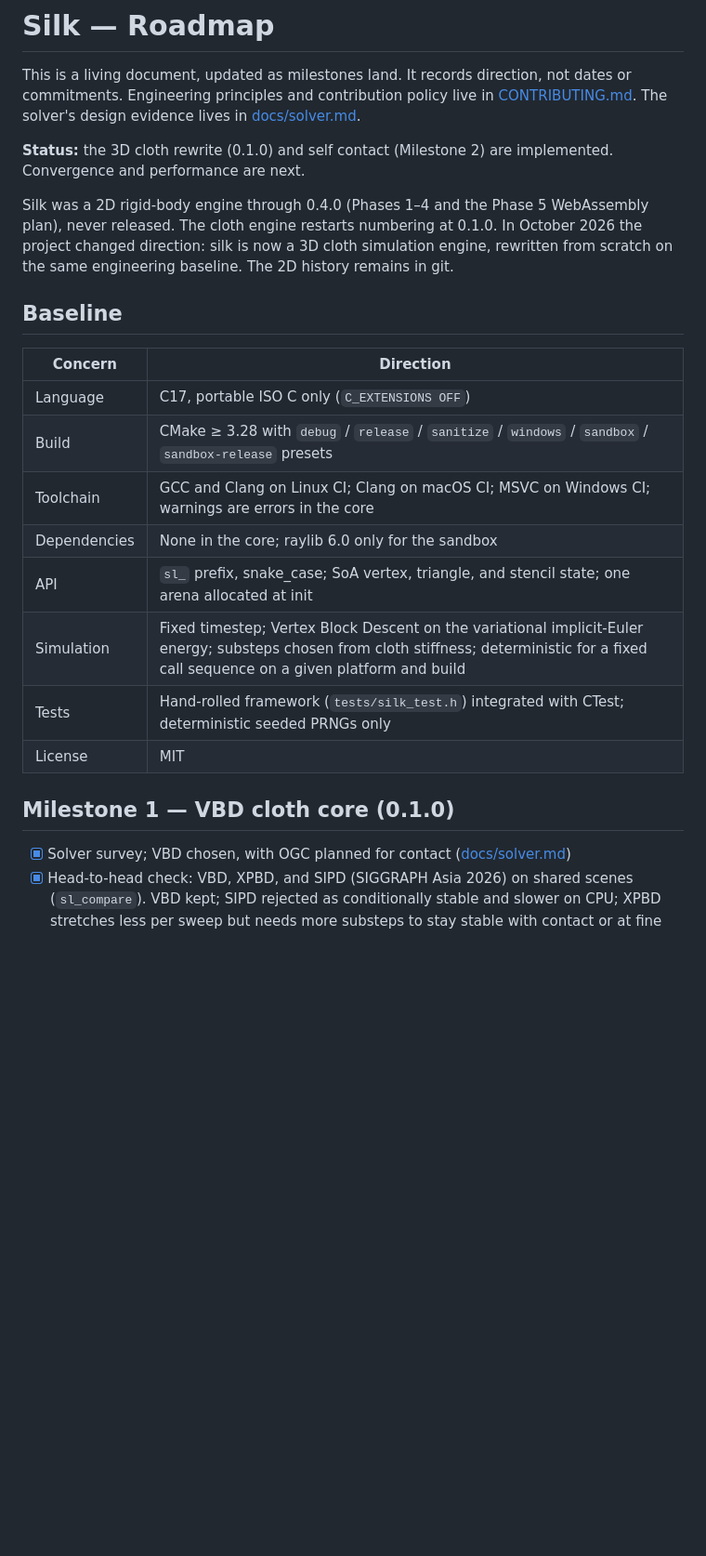
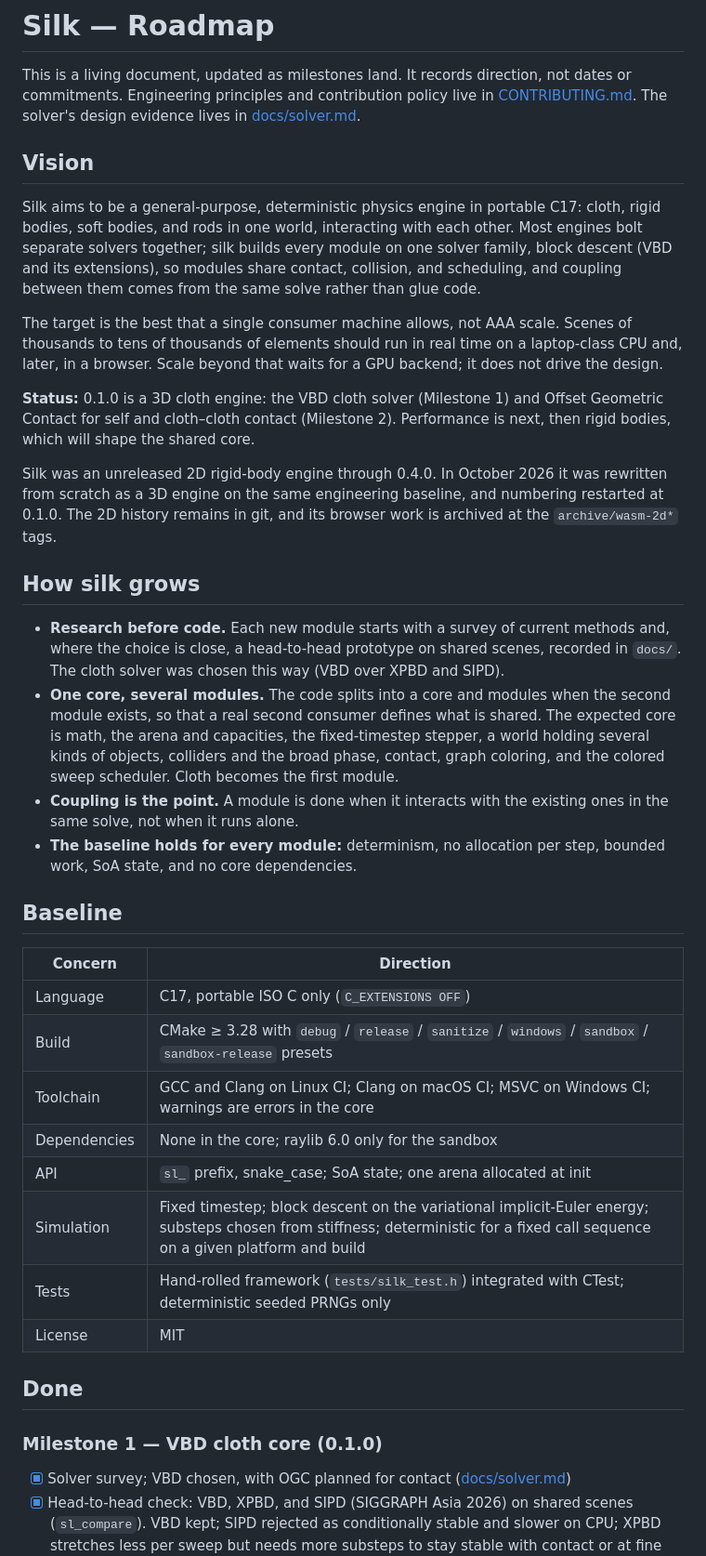
Before and after one commit to nisarsyed/silk, a Markdown page: ROADMAP.md, the part around one of its changes. Shown at 93% size. GitHub-like rendering; blank space fills up the shorter version.

```diff
--- a/ROADMAP.md
+++ b/ROADMAP.md
@@ -5,14 +5,45 @@ not dates or commitments. Engineering principles and contribution policy live
 in [CONTRIBUTING.md](CONTRIBUTING.md). The solver's design evidence lives in
 [docs/solver.md](docs/solver.md).
 
-**Status:** the 3D cloth rewrite (0.1.0) and self contact (Milestone 2)
-are implemented. Convergence and performance are next.
+## Vision
 
-Silk was a 2D rigid-body engine through 0.4.0 (Phases 1–4 and the Phase 5
-WebAssembly plan), never released. The cloth engine restarts numbering at
-0.1.0. In October 2026 the project changed direction: silk is now a
-3D cloth simulation engine, rewritten from scratch on the same engineering
-baseline. The 2D history remains in git.
+Silk aims to be a general-purpose, deterministic physics engine in portable
+C17: cloth, rigid bodies, soft bodies, and rods in one world, interacting
+with each other. Most engines bolt separate solvers together; silk builds
+every module on one solver family, block descent (VBD and its extensions),
+so modules share contact, collision, and scheduling, and coupling between
+them comes from the same solve rather than glue code.
+
+The target is the best that a single consumer machine allows, not AAA scale.
+Scenes of thousands to tens of thousands of elements should run in real time
+on a laptop-class CPU and, later, in a browser. Scale beyond that waits for a
+GPU backend; it does not drive the design.
+
+**Status:** 0.1.0 is a 3D cloth engine: the VBD cloth solver (Milestone 1)
+and Offset Geometric Contact for self and cloth–cloth contact (Milestone 2).
+Performance is next, then rigid bodies, which will shape the shared core.
+
+Silk was an unreleased 2D rigid-body engine through 0.4.0. In October 2026 it
+was rewritten from scratch as a 3D engine on the same engineering baseline,
+and numbering restarted at 0.1.0. The 2D history remains in git, and its
+browser work is archived at the `archive/wasm-2d*` tags.
+
+## How silk grows
+
+- **Research before code.** Each new module starts with a survey of current
+  methods and, where the choice is close, a head-to-head prototype on
+  shared scenes, recorded in `docs/`. The cloth solver was chosen this way
+  (VBD over XPBD and SIPD).
+- **One core, several modules.** The code splits into a core and modules when
+  the second module exists, so that a real second consumer defines what is
+  shared. The expected core is math, the arena and capacities, the
+  fixed-timestep stepper, a world holding several kinds of objects,
+  colliders and the broad phase, contact, graph coloring, and the colored
+  sweep scheduler. Cloth becomes the first module.
+- **Coupling is the point.** A module is done when it interacts with the
+  existing ones in the same solve, not when it runs alone.
+- **The baseline holds for every module:** determinism, no allocation per
+  step, bounded work, SoA state, and no core dependencies.
 
 ## Baseline
 
@@ -22,12 +53,14 @@ baseline. The 2D history remains in git.
 | Build | CMake ≥ 3.28 with `debug` / `release` / `sanitize` / `windows` / `sandbox` / `sandbox-release` presets |
 | Toolchain | GCC and Clang on Linux CI; Clang on macOS CI; MSVC on Windows CI; warnings are errors in the core |
 | Dependencies | None in the core; raylib 6.0 only for the sandbox |
-| API | `sl_` prefix, snake_case; SoA vertex, triangle, and stencil state; one arena allocated at init |
-| Simulation | Fixed timestep; Vertex Block Descent on the variational implicit-Euler energy; substeps chosen from cloth stiffness; deterministic for a fixed call sequence on a given platform and build |
+| API | `sl_` prefix, snake_case; SoA state; one arena allocated at init |
+| Simulation | Fixed timestep; block descent on the variational implicit-Euler energy; substeps chosen from stiffness; deterministic for a fixed call sequence on a given platform and build |
 | Tests | Hand-rolled framework (`tests/silk_test.h`) integrated with CTest; deterministic seeded PRNGs only |
 | License | MIT |
 
-## Milestone 1 — VBD cloth core (0.1.0)
+## Done
+
+### Milestone 1 — VBD cloth core (0.1.0)
 
 - [x] Solver survey; VBD chosen, with OGC planned for contact ([docs/solver.md](docs/solver.md))
 - [x] Head-to-head check: VBD, XPBD, and SIPD (SIGGRAPH Asia 2026) on shared scenes (`sl_compare`). VBD kept; SIPD rejected as conditionally stable and slower on CPU; XPBD stretches less per sweep but needs more substeps to stay stable with contact or at fine resolution ([docs/solver.md](docs/solver.md#head-to-head-comparison-october-2026))
```
Also changed, not shown: other parts of ROADMAP.md (+62 -15 lines).
